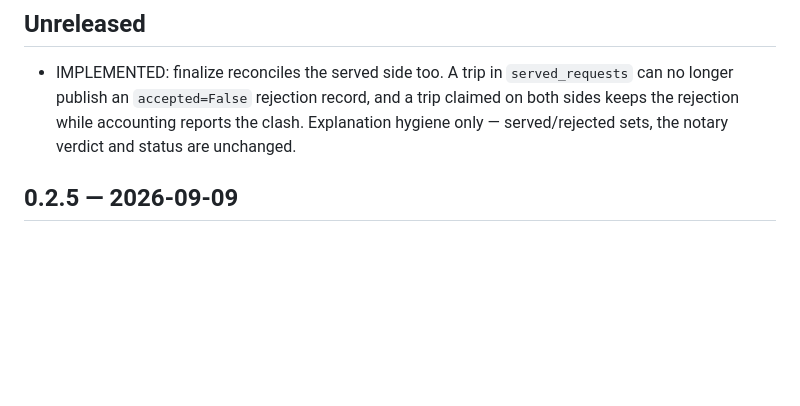
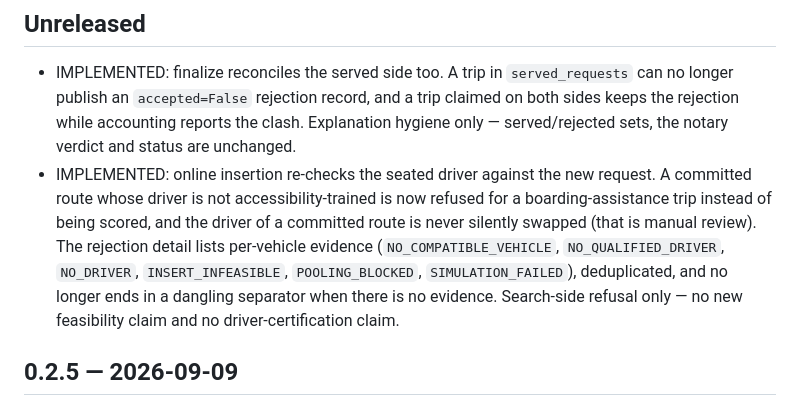
Before and after one commit to KonkovDV/SynAPS-MobiRoute, a Markdown page: CHANGELOG.md, the part around the change. Drawn GitHub-style; blank space fills up the shorter version.

Commit message:
docs: changelog entry for the online seated-driver re-check

```diff
--- a/CHANGELOG.md
+++ b/CHANGELOG.md
@@ -7,6 +7,15 @@
   and a trip claimed on both sides keeps the rejection while accounting reports
   the clash. Explanation hygiene only — served/rejected sets, the notary verdict
   and status are unchanged.
+- IMPLEMENTED: online insertion re-checks the seated driver against the new
+  request. A committed route whose driver is not accessibility-trained is now
+  refused for a boarding-assistance trip instead of being scored, and the driver
+  of a committed route is never silently swapped (that is manual review). The
+  rejection detail lists per-vehicle evidence (`NO_COMPATIBLE_VEHICLE`,
+  `NO_QUALIFIED_DRIVER`, `NO_DRIVER`, `INSERT_INFEASIBLE`, `POOLING_BLOCKED`,
+  `SIMULATION_FAILED`), deduplicated, and no longer ends in a dangling
+  separator when there is no evidence. Search-side refusal only — no new
+  feasibility claim and no driver-certification claim.
 
 ## 0.2.5 — 2026-09-09
 
```
